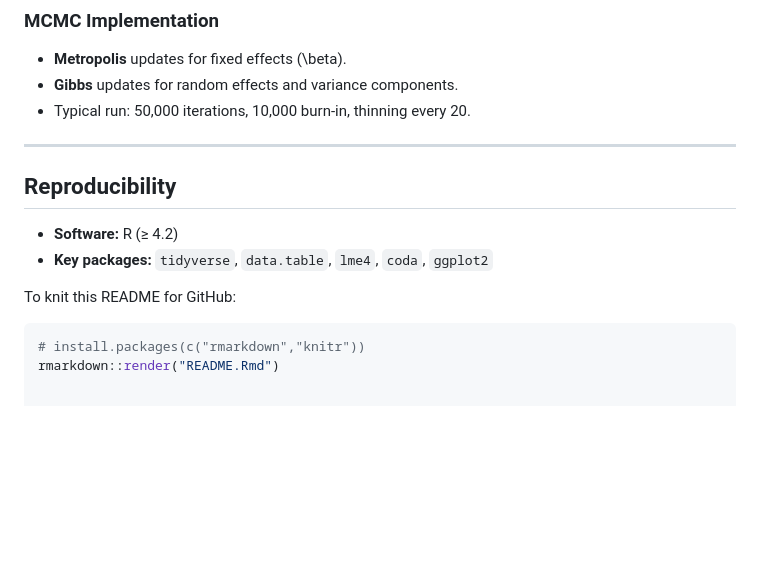
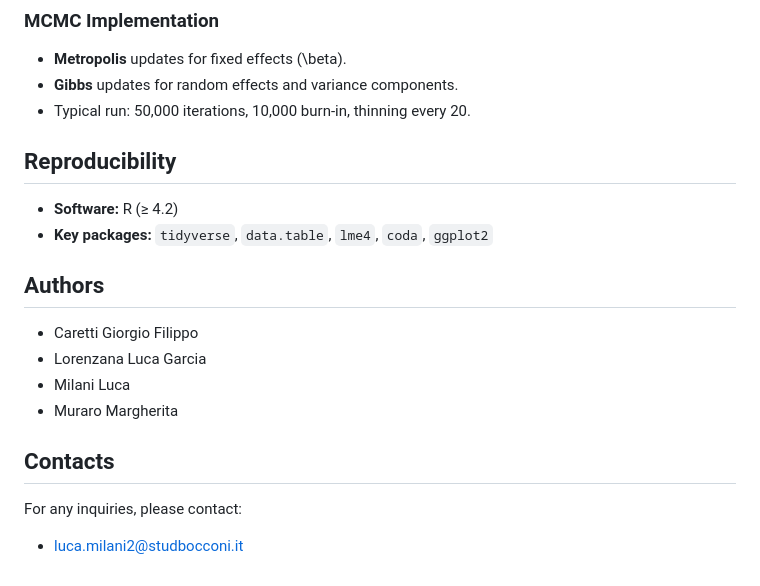
Before and after one commit to lucamilani22/Optimizing_Melbourne_Housing_Prices, a Markdown page: README.md, the part around one of its changes. Rendered like a GitHub page; blank space fills up the shorter version.

````diff
--- a/README.md
+++ b/README.md
@@ -68,15 +64,18 @@ Housing affordability and variability in Melbourne are influenced by property ch
 - **Gibbs** updates for random effects and variance components.
 - Typical run: 50,000 iterations, 10,000 burn-in, thinning every 20.
 
----
 
 ## Reproducibility
 
 - **Software:** R (≥ 4.2)
 - **Key packages:** `tidyverse`, `data.table`, `lme4`, `coda`, `ggplot2`
 
-To knit this README for GitHub:
+## Authors
+- Caretti Giorgio Filippo
+- Lorenzana Luca Garcia
+- Milani Luca
+- Muraro Margherita
 
-```r
-# install.packages(c("rmarkdown","knitr"))
-rmarkdown::render("README.Rmd")
+## Contacts
+For any inquiries, please contact:
+- luca.milani2@studbocconi.it
````
Also changed, not shown: other parts of README.md (+0 -4 lines).
